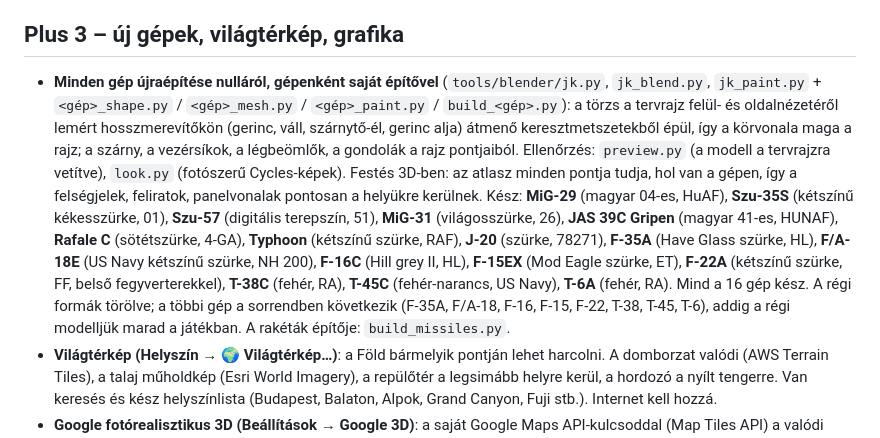
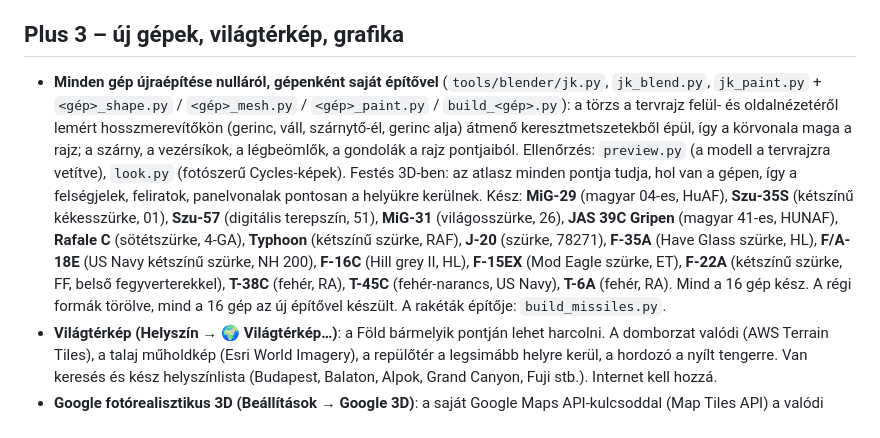
Before and after one commit to davidlipcs/Dogfight, a Markdown page: README.md, the part around the change. Rendered like a GitHub page.

Commit message:
README: all 16 jets are built with the new jet kit
Co-Authored-By: Claude Opus 5.5 <noreply@anthropic.com>
Claude-Session: https://claude.ai/code/session_01CHxL7v7GJjxtF6Y5xPiuNp

```diff
--- a/README.md
+++ b/README.md
@@ -46,7 +46,7 @@ rakétát és ágyút használnak, notcholnak, flare-t és chaffot szórnak.
 
 ## Plus 3 – új gépek, világtérkép, grafika
 
-- **Minden gép újraépítése nulláról, gépenként saját építővel** (`tools/blender/jk.py`, `jk_blend.py`, `jk_paint.py` + `<gép>_shape.py` / `<gép>_mesh.py` / `<gép>_paint.py` / `build_<gép>.py`): a törzs a tervrajz felül- és oldalnézetéről lemért hosszmerevítőkön (gerinc, váll, szárnytő-él, gerinc alja) átmenő keresztmetszetekből épül, így a körvonala maga a rajz; a szárny, a vezérsíkok, a légbeömlők, a gondolák a rajz pontjaiból. Ellenőrzés: `preview.py` (a modell a tervrajzra vetítve), `look.py` (fotószerű Cycles-képek). Festés 3D-ben: az atlasz minden pontja tudja, hol van a gépen, így a felségjelek, feliratok, panelvonalak pontosan a helyükre kerülnek. Kész: **MiG-29** (magyar 04-es, HuAF), **Szu-35S** (kétszínű kékesszürke, 01), **Szu-57** (digitális terepszín, 51), **MiG-31** (világosszürke, 26), **JAS 39C Gripen** (magyar 41-es, HUNAF), **Rafale C** (sötétszürke, 4-GA), **Typhoon** (kétszínű szürke, RAF), **J-20** (szürke, 78271), **F-35A** (Have Glass szürke, HL), **F/A-18E** (US Navy kétszínű szürke, NH 200), **F-16C** (Hill grey II, HL), **F-15EX** (Mod Eagle szürke, ET), **F-22A** (kétszínű szürke, FF, belső fegyverterekkel), **T-38C** (fehér, RA), **T-45C** (fehér-narancs, US Navy), **T-6A** (fehér, RA). Mind a 16 gép kész. A régi formák törölve; a többi gép a sorrendben következik (F-35A, F/A-18, F-16, F-15, F-22, T-38, T-45, T-6), addig a régi modelljük marad a játékban. A rakéták építője: `build_missiles.py`.
+- **Minden gép újraépítése nulláról, gépenként saját építővel** (`tools/blender/jk.py`, `jk_blend.py`, `jk_paint.py` + `<gép>_shape.py` / `<gép>_mesh.py` / `<gép>_paint.py` / `build_<gép>.py`): a törzs a tervrajz felül- és oldalnézetéről lemért hosszmerevítőkön (gerinc, váll, szárnytő-él, gerinc alja) átmenő keresztmetszetekből épül, így a körvonala maga a rajz; a szárny, a vezérsíkok, a légbeömlők, a gondolák a rajz pontjaiból. Ellenőrzés: `preview.py` (a modell a tervrajzra vetítve), `look.py` (fotószerű Cycles-képek). Festés 3D-ben: az atlasz minden pontja tudja, hol van a gépen, így a felségjelek, feliratok, panelvonalak pontosan a helyükre kerülnek. Kész: **MiG-29** (magyar 04-es, HuAF), **Szu-35S** (kétszínű kékesszürke, 01), **Szu-57** (digitális terepszín, 51), **MiG-31** (világosszürke, 26), **JAS 39C Gripen** (magyar 41-es, HUNAF), **Rafale C** (sötétszürke, 4-GA), **Typhoon** (kétszínű szürke, RAF), **J-20** (szürke, 78271), **F-35A** (Have Glass szürke, HL), **F/A-18E** (US Navy kétszínű szürke, NH 200), **F-16C** (Hill grey II, HL), **F-15EX** (Mod Eagle szürke, ET), **F-22A** (kétszínű szürke, FF, belső fegyverterekkel), **T-38C** (fehér, RA), **T-45C** (fehér-narancs, US Navy), **T-6A** (fehér, RA). Mind a 16 gép kész. A régi formák törölve, mind a 16 gép az új építővel készült. A rakéták építője: `build_missiles.py`.
 - **Világtérkép (Helyszín → 🌍 Világtérkép…)**: a Föld bármelyik pontján lehet harcolni. A domborzat valódi (AWS Terrain Tiles), a talaj műholdkép (Esri World Imagery), a repülőtér a legsimább helyre kerül, a hordozó a nyílt tengerre. Van keresés és kész helyszínlista (Budapest, Balaton, Alpok, Grand Canyon, Fuji stb.). Internet kell hozzá.
 - **Google fotórealisztikus 3D (Beállítások → Google 3D)**: a saját Google Maps API-kulcsoddal (Map Tiles API) a valódi helyszíneken a Google 3D városai és tájai jelennek meg, mint a Flight Simulatorben.
 - **Grafika**: árnyékok, hullámzó, tükröződő tenger, részletes talaj közelről, több felhő, új **Ultra** fokozat (1,5× felbontás, 4K árnyék, 8K műholdkép, 2× sűrűbb terep).
```
